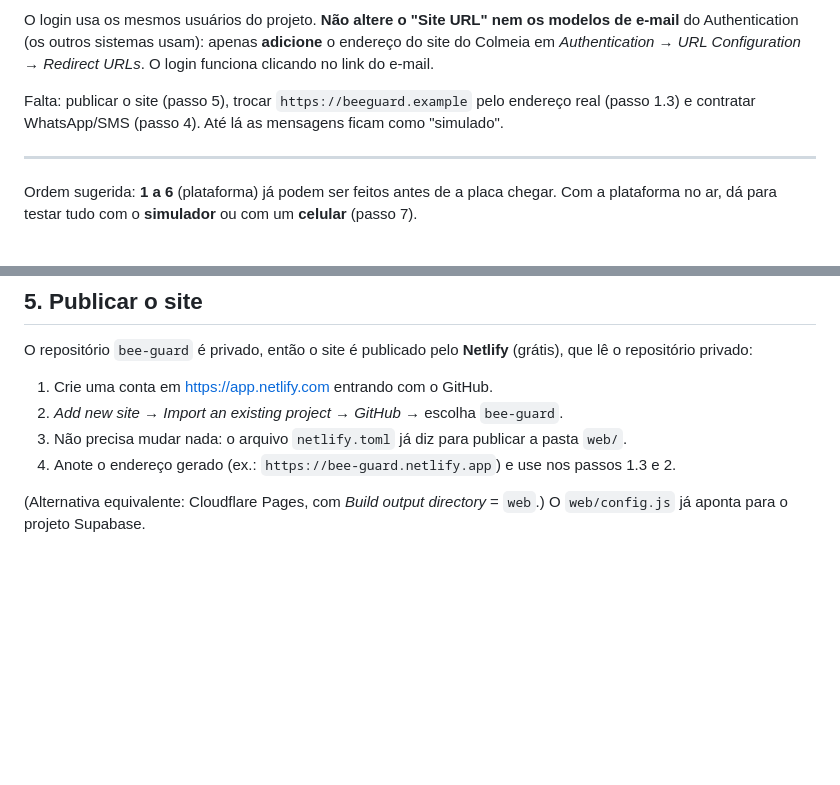
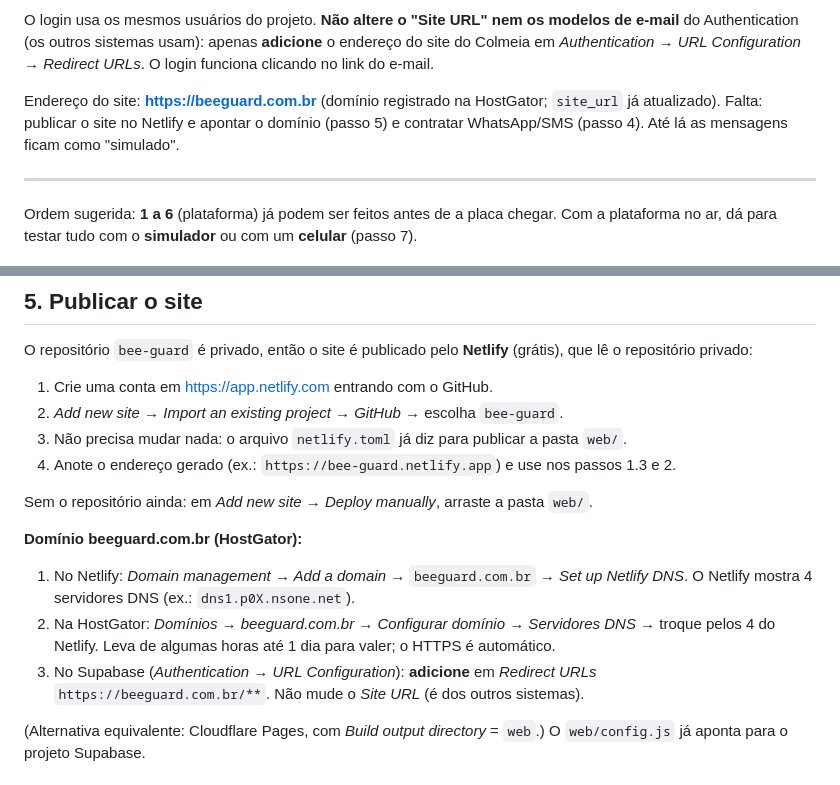
Before and after one commit to fuscoveterinario-ship-it/Apomel, a Markdown page: docs/INSTALACAO.md, 2 parts joined by grey strips. Drawn GitHub-style; blank space fills up the shorter version.

Commit message:
Domínio beeguard.com.br: passos para publicar e apontar o DNS
Co-Authored-By: Claude Opus 5.5 <noreply@anthropic.com>
Claude-Session: https://claude.ai/code/session_01KaFGVM1bQHciWFDPwUtenx

```diff
--- a/docs/INSTALACAO.md
+++ b/docs/INSTALACAO.md
@@ -14,8 +14,8 @@ O login usa os mesmos usuários do projeto. **Não altere o "Site URL" nem os mo
 do Authentication (os outros sistemas usam): apenas **adicione** o endereço do site do Colmeia em
 *Authentication → URL Configuration → Redirect URLs*. O login funciona clicando no link do e-mail.
 
-Falta: publicar o site (passo 5), trocar `https://beeguard.example` pelo endereço real
-(passo 1.3) e contratar WhatsApp/SMS (passo 4). Até lá as mensagens ficam como "simulado".
+Endereço do site: **https://beeguard.com.br** (domínio registrado na HostGator; `site_url` já
+atualizado). Falta: publicar o site no Netlify e apontar o domínio (passo 5) e contratar WhatsApp/SMS (passo 4). Até lá as mensagens ficam como "simulado".
 
 ---
 
@@ -103,6 +103,16 @@ que lê o repositório privado:
 2. *Add new site → Import an existing project → GitHub* → escolha `bee-guard`.
 3. Não precisa mudar nada: o arquivo `netlify.toml` já diz para publicar a pasta `web/`.
 4. Anote o endereço gerado (ex.: `https://bee-guard.netlify.app`) e use nos passos 1.3 e 2.
+
+Sem o repositório ainda: em *Add new site → Deploy manually*, arraste a pasta `web/`.
+
+**Domínio beeguard.com.br (HostGator):**
+1. No Netlify: *Domain management → Add a domain* → `beeguard.com.br` → *Set up Netlify DNS*.
+   O Netlify mostra 4 servidores DNS (ex.: `dns1.p0X.nsone.net`).
+2. Na HostGator: *Domínios → beeguard.com.br → Configurar domínio → Servidores DNS* → troque
+   pelos 4 do Netlify. Leva de algumas horas até 1 dia para valer; o HTTPS é automático.
+3. No Supabase (*Authentication → URL Configuration*): **adicione** em *Redirect URLs*
+   `https://beeguard.com.br/**`. Não mude o *Site URL* (é dos outros sistemas).
 
 (Alternativa equivalente: Cloudflare Pages, com *Build output directory* = `web`.)
 O `web/config.js` já aponta para o projeto Supabase.
```
